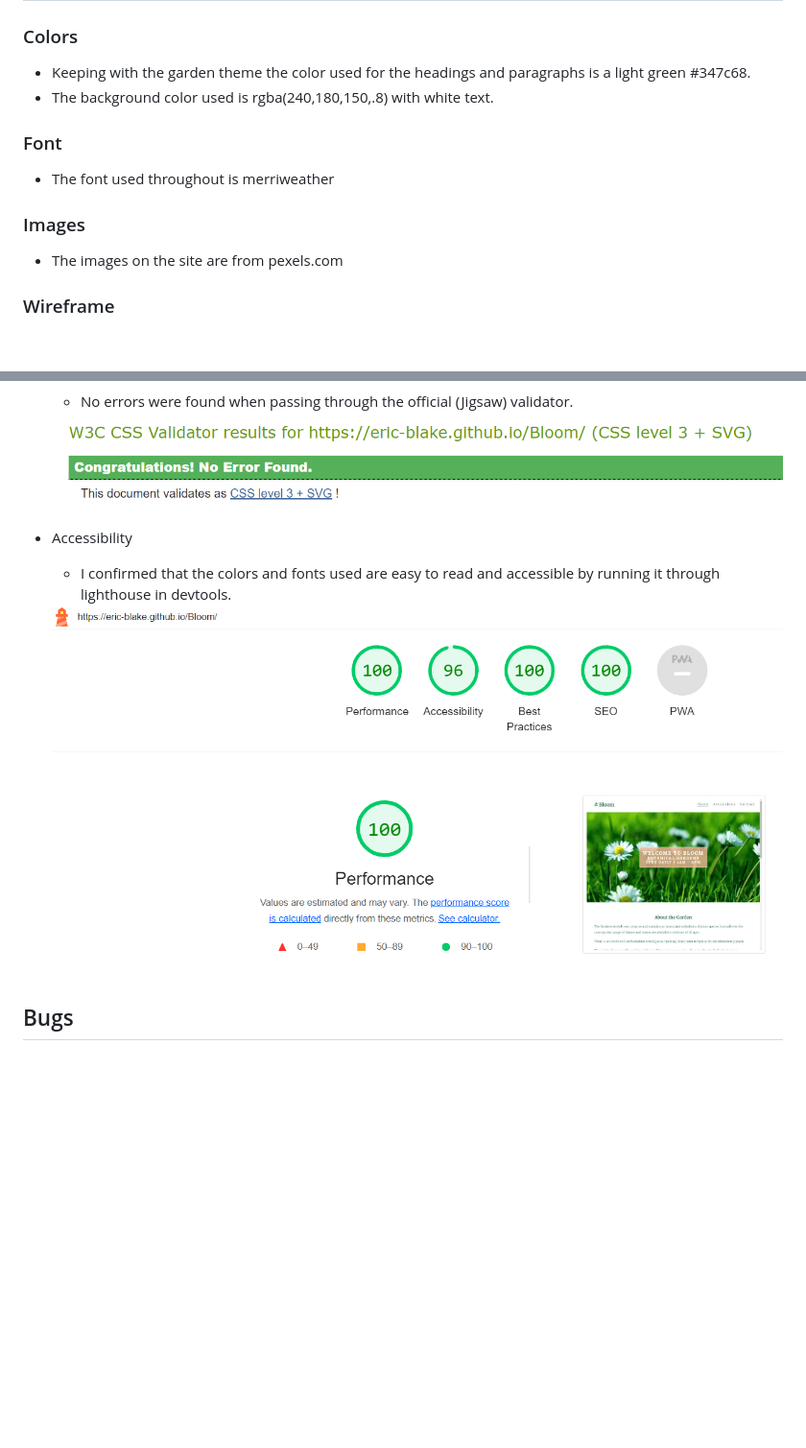
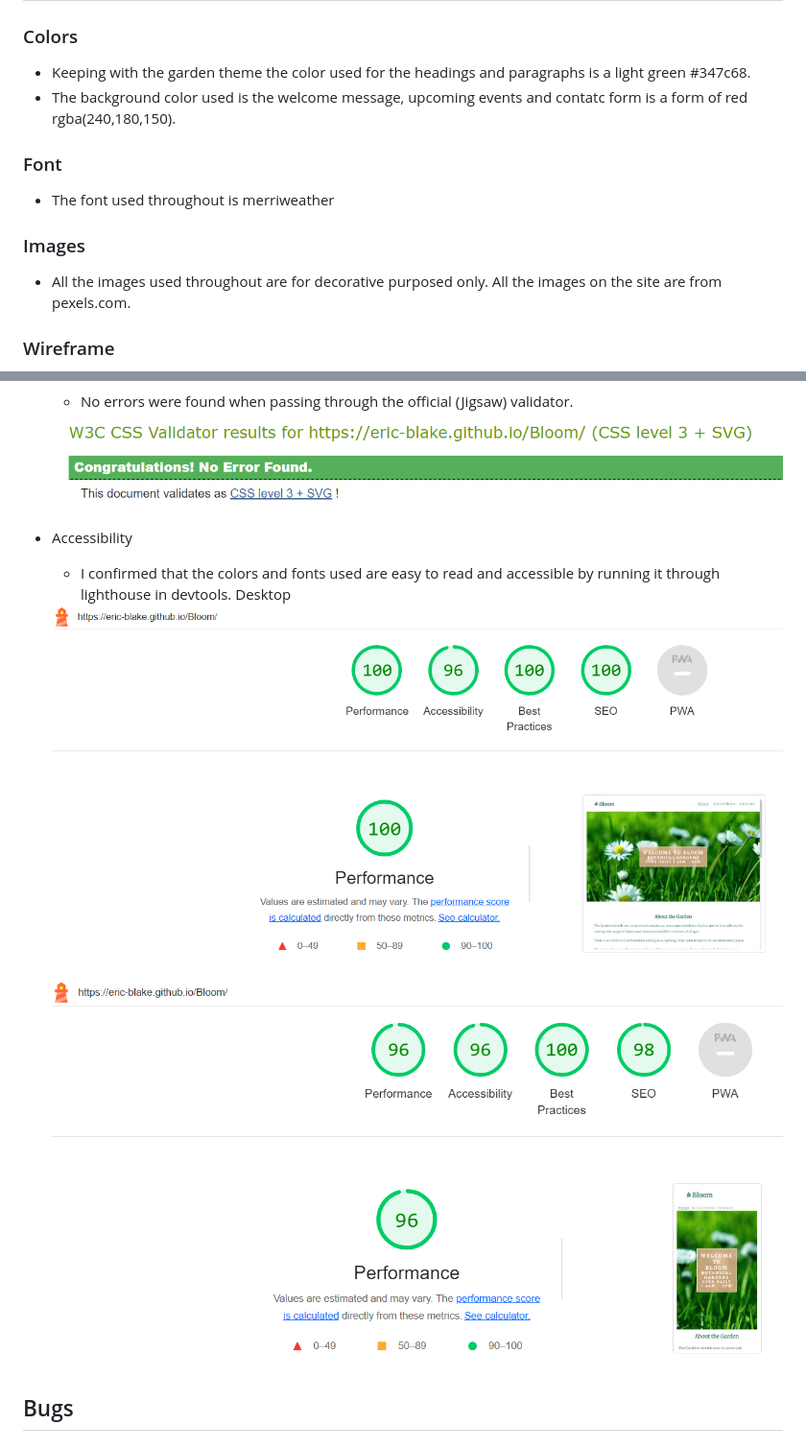
Before and after one commit to eric-blake/Bloom, a Markdown page: README.md, 2 parts joined by grey strips. Shown: that part at 96% size. Drawn GitHub-style; pictures changed too: assets/Documentation/lighthouse-mobile.png (added); blank space fills up the shorter version.

Commit message:
add lighthouse report for mobile

```diff
--- a/README.md
+++ b/README.md
@@ -13,13 +13,13 @@ The site is targeted towards people who are looking for information about the ga
 
 ### Colors
 * Keeping with the garden theme the color used for the headings and paragraphs is a light green #347c68.
-* The background color used is rgba(240,180,150,.8) with white text.
+* The background color used is the welcome message, upcoming events and contatc form is a form of red rgba(240,180,150).
 
 ### Font
 * The font used throughout is merriweather
 
 ### Images
-* The images on the site are from pexels.com
+* All the images used throughout are for decorative purposed only. All the images on the site are from pexels.com.
 
 ### Wireframe
 * The wireframe was created using Mockflow
@@ -81,7 +81,9 @@ N/A
 
 * Accessibility
     * I confirmed that the colors and fonts used are easy to read and accessible by running it through lighthouse in devtools.
-     <img src="assets/Documentation/lighthouse-report.PNG" alt="Lighthouse report">
+    Desktop
+     <img src="assets/Documentation/lighthouse-desktop.PNG" alt="Lighthouse desktop report">
+     <img src="assets/Documentation/lighthouse-mobile.png" alt="Lighthouse mobile report">
 
 
 ## Bugs
```
Also changed, not shown: assets/Documentation/lighthouse-desktop.PNG (renamed from assets/Documentation/lighthouse-report.PNG).
